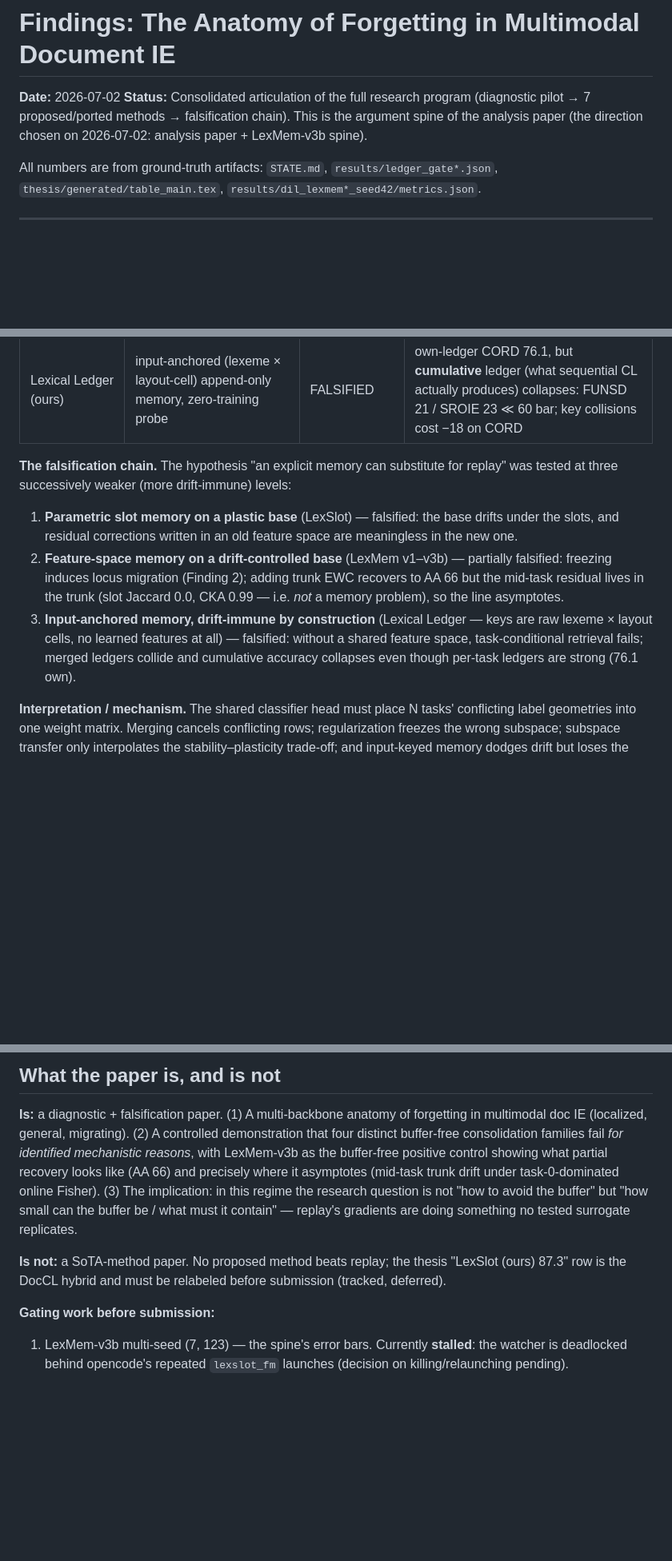
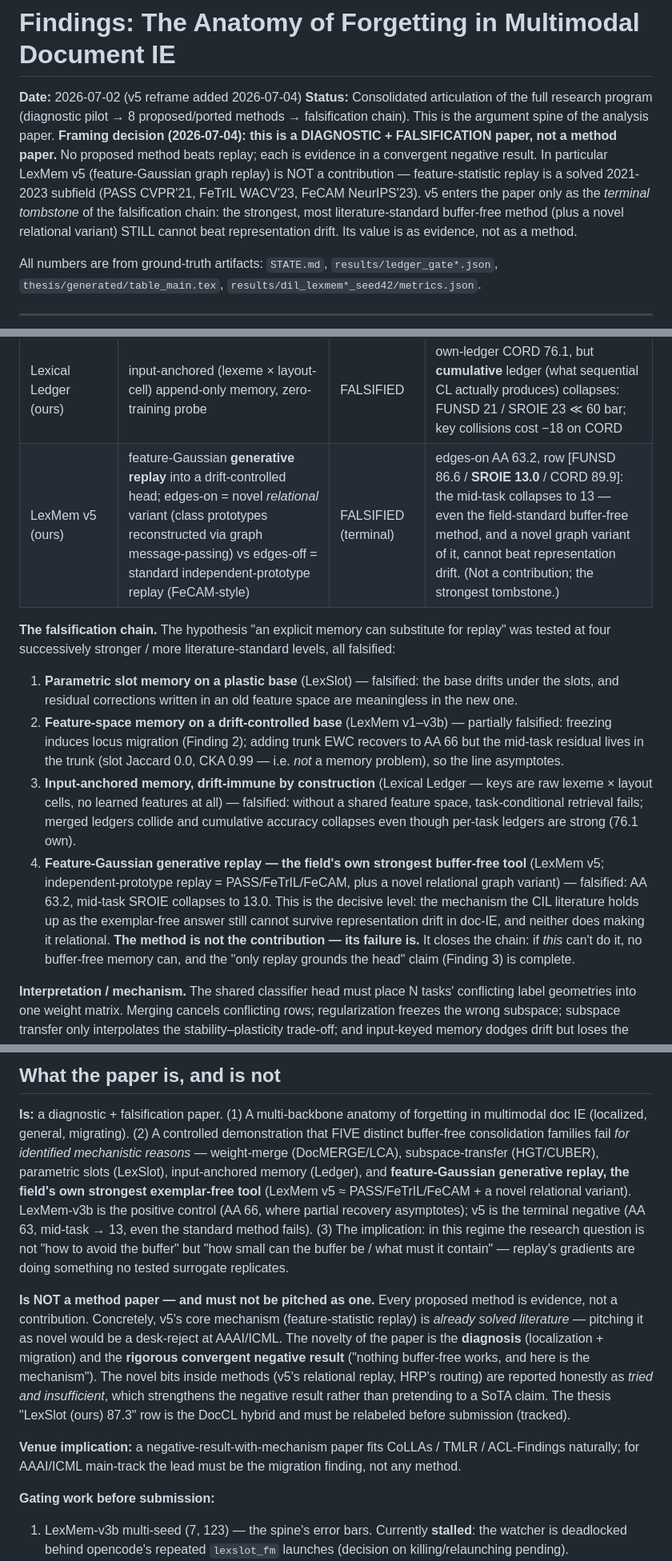
Before and after one commit to hoangthanh283/CLUE, a Markdown page: docs/FINDINGS_ANALYSIS_PAPER_2026-07.md, 3 parts joined by grey strips. Shown at 80% size. Rendered like a GitHub page; blank space fills up the shorter version.

Commit message:
docs: reframe v5 as falsification tombstone, not a method (Option A)
User's call, and correct: v5's core mechanism (feature-Gaussian replay) is
solved literature (PASS'21/FeTrIL'23/FeCAM'23) — un-submittable as novelty.
Reframe the whole program as a DIAGNOSTIC + FALSIFICATION paper:
- Novelty = the diagnosis (head-localized + MIGRATING forgetting) and a
  convergent negative result (5 buffer-free families fail on representation
  drift => only replay grounds the head), NOT any method.
- v5 = terminal tombstone (level 4 of the falsification chain): even the
  field's strongest buffer-free tool + a novel relational variant collapses
  the mid-task (SROIE->13). Its failure is the evidence.
- Added the 'is NOT a method paper' section + venue guidance
  (CoLLAs/TMLR/ACL-Findings; AAAI/ICML only if migration leads).
FINDINGS doc + STATE updated. CLUE-yc4.

```diff
--- a/docs/FINDINGS_ANALYSIS_PAPER_2026-07.md
+++ b/docs/FINDINGS_ANALYSIS_PAPER_2026-07.md
@@ -1,9 +1,16 @@
 # Findings: The Anatomy of Forgetting in Multimodal Document IE
 
-**Date:** 2026-07-02
+**Date:** 2026-07-02 (v5 reframe added 2026-07-04)
 **Status:** Consolidated articulation of the full research program (diagnostic pilot →
-7 proposed/ported methods → falsification chain). This is the argument spine of the
-analysis paper (the direction chosen on 2026-07-02: analysis paper + LexMem-v3b spine).
+8 proposed/ported methods → falsification chain). This is the argument spine of the
+analysis paper. **Framing decision (2026-07-04): this is a DIAGNOSTIC + FALSIFICATION
+paper, not a method paper.** No proposed method beats replay; each is evidence in a
+convergent negative result. In particular LexMem v5 (feature-Gaussian graph replay) is
+NOT a contribution — feature-statistic replay is a solved 2021-2023 subfield (PASS
+CVPR'21, FeTrIL WACV'23, FeCAM NeurIPS'23). v5 enters the paper only as the *terminal
+tombstone* of the falsification chain: the strongest, most literature-standard
+buffer-free method (plus a novel relational variant) STILL cannot beat representation
+drift. Its value is as evidence, not as a method.
 
 All numbers are from ground-truth artifacts: `STATE.md`, `results/ledger_gate*.json`,
 `thesis/generated/table_main.tex`, `results/dil_lexmem*_seed42/metrics.json`.
@@ -91,9 +98,11 @@ in this program lands at or near the floor:
 | LexSlot / LexSlot-FM (ours) | residual lexical slot memories on a plastic base | DROPPED (RCA) | standalone ≈ naive (AA ~42); the 87.3 figure was the DocCL hybrid (replay+KD+Fisher), not the standalone method |
 | LexMem v3b (ours, SMF port) | frozen-after-task-0 base + sparse KV logit memory + trunk EWC | partial — "EWC++" | AA 66.0, task-0 drop −4.4 (bar passed), but mid-task SROIE 68 < 75; asymptote ~22 pts below replay |
 | Lexical Ledger (ours) | input-anchored (lexeme × layout-cell) append-only memory, zero-training probe | FALSIFIED | own-ledger CORD 76.1, but **cumulative** ledger (what sequential CL actually produces) collapses: FUNSD 21 / SROIE 23 ≪ 60 bar; key collisions cost −18 on CORD |
+| LexMem v5 (ours) | feature-Gaussian **generative replay** into a drift-controlled head; edges-on = novel *relational* variant (class prototypes reconstructed via graph message-passing) vs edges-off = standard independent-prototype replay (FeCAM-style) | FALSIFIED (terminal) | edges-on AA 63.2, row [FUNSD 86.6 / **SROIE 13.0** / CORD 89.9]: the mid-task collapses to 13 — even the field-standard buffer-free method, and a novel graph variant of it, cannot beat representation drift. (Not a contribution; the strongest tombstone.) |
 
 **The falsification chain.** The hypothesis "an explicit memory can substitute for
-replay" was tested at three successively weaker (more drift-immune) levels:
+replay" was tested at four successively stronger / more literature-standard levels,
+all falsified:
 
 1. **Parametric slot memory on a plastic base** (LexSlot) — falsified: the base drifts
    under the slots, and residual corrections written in an old feature space are
@@ -106,6 +115,14 @@ replay" was tested at three successively weaker (more drift-immune) levels:
    raw lexeme × layout cells, no learned features at all) — falsified: without a
    shared feature space, task-conditional retrieval fails; merged ledgers collide and
    cumulative accuracy collapses even though per-task ledgers are strong (76.1 own).
+4. **Feature-Gaussian generative replay — the field's own strongest buffer-free tool**
+   (LexMem v5; independent-prototype replay = PASS/FeTrIL/FeCAM, plus a novel relational
+   graph variant) — falsified: AA 63.2, mid-task SROIE collapses to 13.0. This is the
+   decisive level: the mechanism the CIL literature holds up as the exemplar-free answer
+   still cannot survive representation drift in doc-IE, and neither does making it
+   relational. **The method is not the contribution — its failure is.** It closes the
+   chain: if *this* can't do it, no buffer-free memory can, and the "only replay grounds
+   the head" claim (Finding 3) is complete.
 
 **Interpretation / mechanism.** The shared classifier head must place N tasks'
 conflicting label geometries into one weight matrix. Merging cancels conflicting rows;
@@ -140,16 +157,29 @@ rather than a proxy for it.
 
 **Is:** a diagnostic + falsification paper. (1) A multi-backbone anatomy of forgetting
 in multimodal doc IE (localized, general, migrating). (2) A controlled demonstration
-that four distinct buffer-free consolidation families fail *for identified mechanistic
-reasons*, with LexMem-v3b as the buffer-free positive control showing what partial
-recovery looks like (AA 66) and precisely where it asymptotes (mid-task trunk drift
-under task-0-dominated online Fisher). (3) The implication: in this regime the research
-question is not "how to avoid the buffer" but "how small can the buffer be / what must
-it contain" — replay's gradients are doing something no tested surrogate replicates.
+that FIVE distinct buffer-free consolidation families fail *for identified mechanistic
+reasons* — weight-merge (DocMERGE/LCA), subspace-transfer (HGT/CUBER), parametric slots
+(LexSlot), input-anchored memory (Ledger), and **feature-Gaussian generative replay, the
+field's own strongest exemplar-free tool** (LexMem v5 ≈ PASS/FeTrIL/FeCAM + a novel
+relational variant). LexMem-v3b is the positive control (AA 66, where partial recovery
+asymptotes); v5 is the terminal negative (AA 63, mid-task → 13, even the standard method
+fails). (3) The implication: in this regime the research question is not "how to avoid
+the buffer" but "how small can the buffer be / what must it contain" — replay's gradients
+are doing something no tested surrogate replicates.
 
-**Is not:** a SoTA-method paper. No proposed method beats replay; the thesis
-"LexSlot (ours) 87.3" row is the DocCL hybrid and must be relabeled before submission
-(tracked, deferred).
+**Is NOT a method paper — and must not be pitched as one.** Every proposed method is
+evidence, not a contribution. Concretely, v5's core mechanism (feature-statistic replay)
+is *already solved literature* — pitching it as novel would be a desk-reject at
+AAAI/ICML. The novelty of the paper is the **diagnosis** (localization + migration) and
+the **rigorous convergent negative result** ("nothing buffer-free works, and here is the
+mechanism"). The novel bits inside methods (v5's relational replay, HRP's routing) are
+reported honestly as *tried and insufficient*, which strengthens the negative result
+rather than pretending to a SoTA claim. The thesis "LexSlot (ours) 87.3" row is the
+DocCL hybrid and must be relabeled before submission (tracked).
+
+**Venue implication:** a negative-result-with-mechanism paper fits CoLLAs / TMLR /
+ACL-Findings naturally; for AAAI/ICML main-track the lead must be the migration finding,
+not any method.
 
 **Gating work before submission:**
 1. LexMem-v3b multi-seed (7, 123) — the spine's error bars. Currently **stalled**: the
```
Also changed, not shown: STATE.md (+18 -0 lines).
